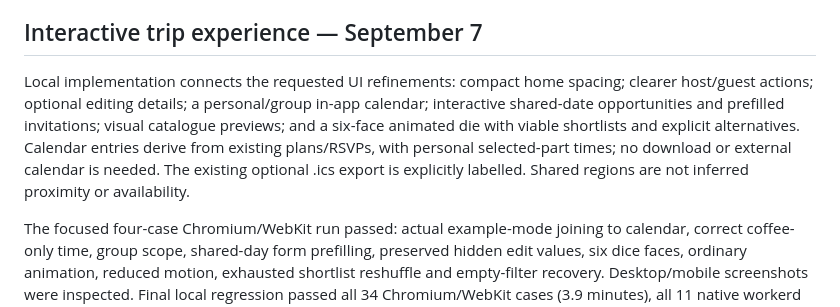
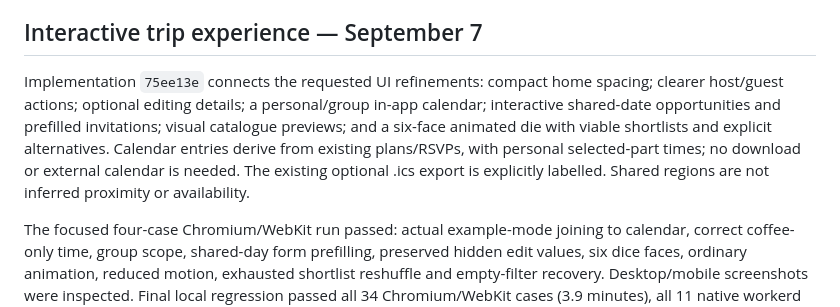
Before and after one commit to the-prairie/adventure-omakase, a Markdown page: docs/audits/CURRENT_STATUS.md, the part around the change. GitHub-like rendering.

Commit message:
docs(friends): record interactive acceptance evidence

```diff
--- a/docs/audits/CURRENT_STATUS.md
+++ b/docs/audits/CURRENT_STATUS.md
@@ -135,6 +135,6 @@ workflow. No production change occurred.
 
 ## Interactive trip experience — September 7
 
-Local implementation connects the requested UI refinements: compact home spacing; clearer host/guest actions; optional editing details; a personal/group in-app calendar; interactive shared-date opportunities and prefilled invitations; visual catalogue previews; and a six-face animated die with viable shortlists and explicit alternatives. Calendar entries derive from existing plans/RSVPs, with personal selected-part times; no download or external calendar is needed. The existing optional .ics export is explicitly labelled. Shared regions are not inferred proximity or availability.
+Implementation `75ee13e` connects the requested UI refinements: compact home spacing; clearer host/guest actions; optional editing details; a personal/group in-app calendar; interactive shared-date opportunities and prefilled invitations; visual catalogue previews; and a six-face animated die with viable shortlists and explicit alternatives. Calendar entries derive from existing plans/RSVPs, with personal selected-part times; no download or external calendar is needed. The existing optional .ics export is explicitly labelled. Shared regions are not inferred proximity or availability.
 
 The focused four-case Chromium/WebKit run passed: actual example-mode joining to calendar, correct coffee-only time, group scope, shared-day form prefilling, preserved hidden edit values, six dice faces, ordinary animation, reduced motion, exhausted shortlist reshuffle and empty-filter recovery. Desktop/mobile screenshots were inspected. Final local regression passed all 34 Chromium/WebKit cases (3.9 minutes), all 11 native workerd checks and all 12 `pnpm check` tasks, including 100 friends tests. Earlier full runs exposed test assumptions about newly disclosed fields, two discovery entry points and sticky Save scrolling; those tests were updated while retaining their behavior assertions. The final full run passed without retries or disabled cases. New illustrations depict invented themes rather than venues; provenance is recorded alongside the atlas. No new live-provider acceptance or physical-device evidence is claimed.
```
